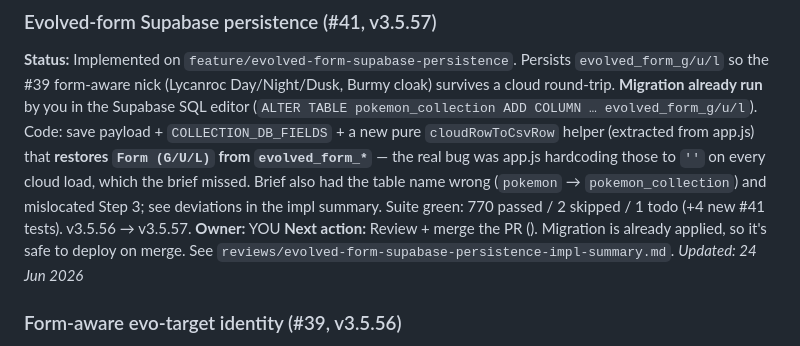
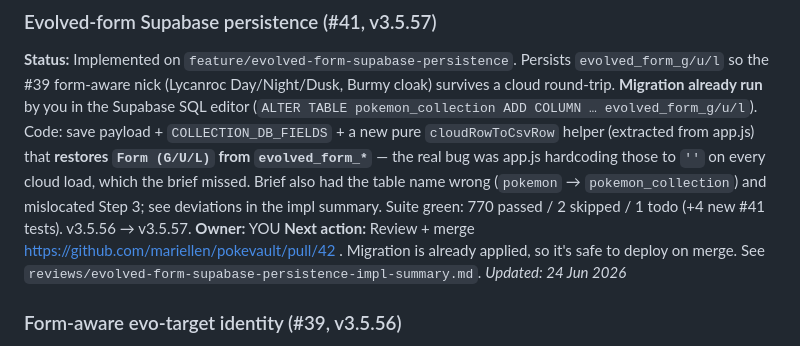
Before and after one commit to mariellen/pokevault, a Markdown page: HANDOFF.md, the part around the change. GitHub-like rendering.

```diff
--- a/HANDOFF.md
+++ b/HANDOFF.md
@@ -21,8 +21,8 @@ the brief missed. Brief also had the table name wrong (`pokemon` → `pokemon_co
 mislocated Step 3; see deviations in the impl summary. Suite green: 770 passed / 2 skipped / 1 todo
 (+4 new #41 tests). v3.5.56 → v3.5.57.
 **Owner:** YOU
-**Next action:** Review + merge the PR (<!-- PR_URL -->). Migration is already applied, so it's safe
-to deploy on merge. See `reviews/evolved-form-supabase-persistence-impl-summary.md`.
+**Next action:** Review + merge https://github.com/mariellen/pokevault/pull/42 . Migration is already
+applied, so it's safe to deploy on merge. See `reviews/evolved-form-supabase-persistence-impl-summary.md`.
 _Updated: 24 Jun 2026_
 
 ### Form-aware evo-target identity (#39, v3.5.56)
```
Also changed, not shown: reviews/evolved-form-supabase-persistence-impl-summary.md (+1 -1 lines).
